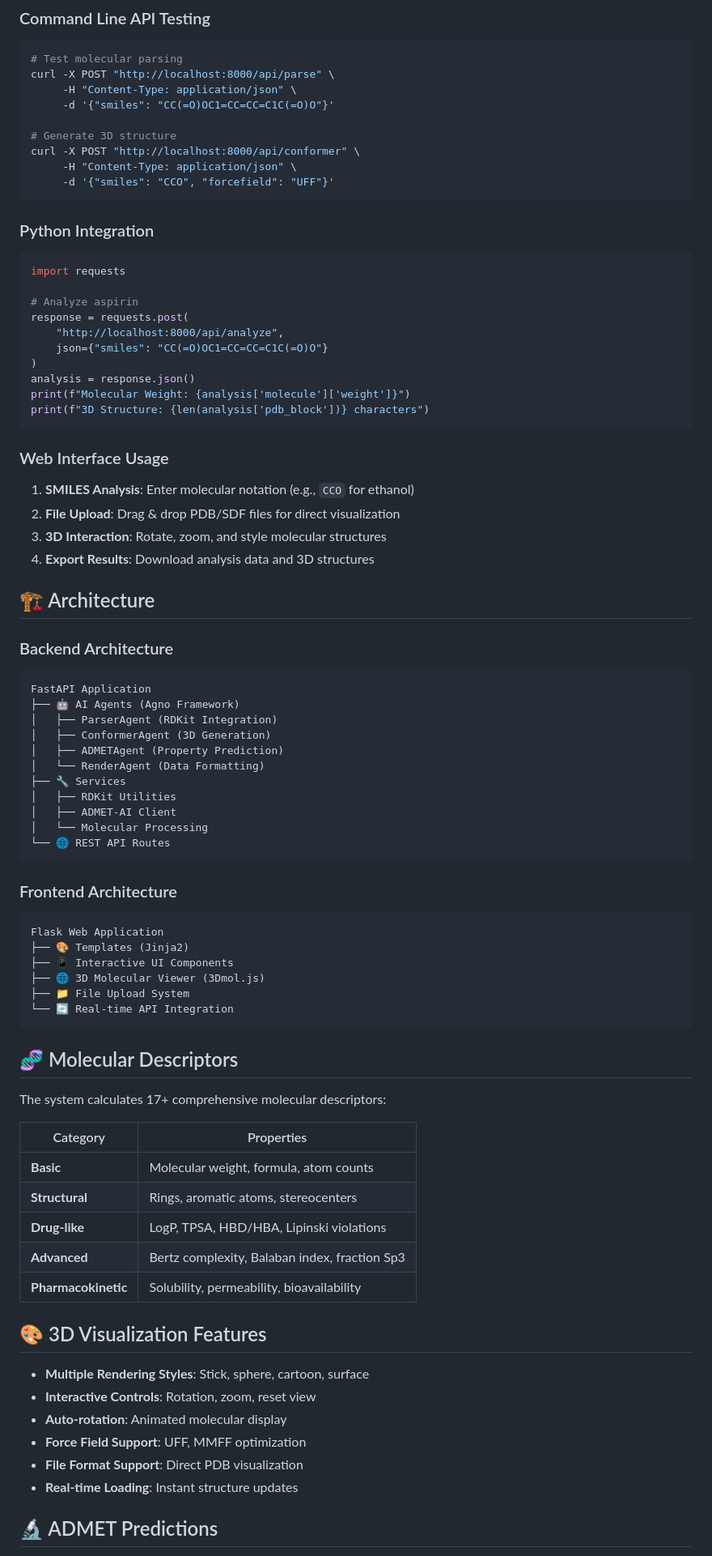
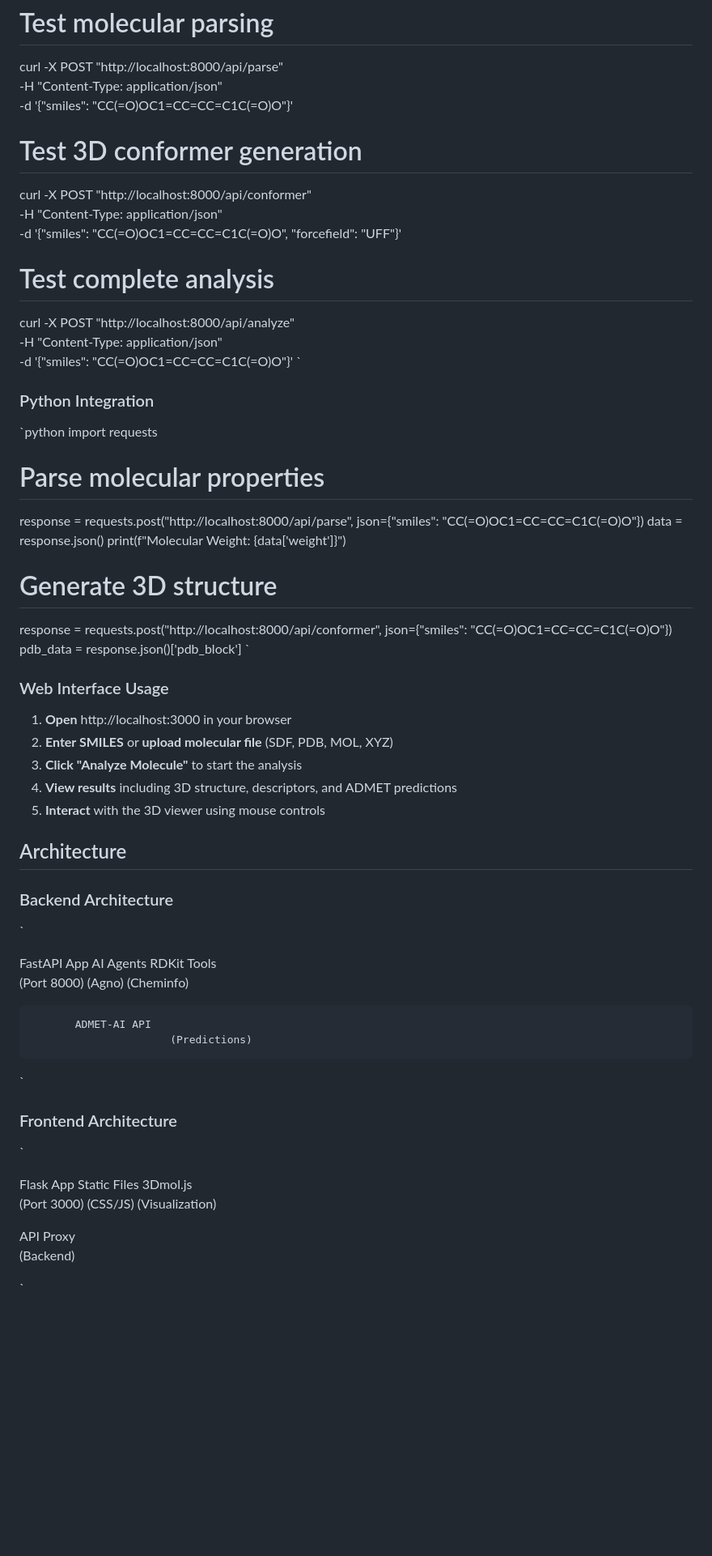
Before and after one commit to jaannawaz/Molecular-Analytics-Suite---AI-Powered-Drug-Discovery-Platform, a Markdown page: README.md, the part around one of its changes. Shown at 81% size. Rendered like a GitHub page; blank space fills up the shorter version.

````diff
--- a/README.md
+++ b/README.md
@@ -118,79 +129,66 @@ curl -X POST "http://localhost:8000/api/parse" \
      -H "Content-Type: application/json" \
      -d '{"smiles": "CC(=O)OC1=CC=CC=C1C(=O)O"}'
 
-# Generate 3D structure
+# Test 3D conformer generation
 curl -X POST "http://localhost:8000/api/conformer" \
      -H "Content-Type: application/json" \
-     -d '{"smiles": "CCO", "forcefield": "UFF"}'
-```
+     -d '{"smiles": "CC(=O)OC1=CC=CC=C1C(=O)O", "forcefield": "UFF"}'
+
+# Test complete analysis
+curl -X POST "http://localhost:8000/api/analyze" \
+     -H "Content-Type: application/json" \
+     -d '{"smiles": "CC(=O)OC1=CC=CC=C1C(=O)O"}'
+`
 
 ### Python Integration
-```python
+`python
 import requests
 
-# Analyze aspirin
-response = requests.post(
-    "http://localhost:8000/api/analyze",
-    json={"smiles": "CC(=O)OC1=CC=CC=C1C(=O)O"}
-)
-analysis = response.json()
-print(f"Molecular Weight: {analysis['molecule']['weight']}")
-print(f"3D Structure: {len(analysis['pdb_block'])} characters")
-```
+# Parse molecular properties
+response = requests.post("http://localhost:8000/api/parse",
+                        json={"smiles": "CC(=O)OC1=CC=CC=C1C(=O)O"})
+data = response.json()
+print(f"Molecular Weight: {data['weight']}")
+
+# Generate 3D structure
+response = requests.post("http://localhost:8000/api/conformer",
+                        json={"smiles": "CC(=O)OC1=CC=CC=C1C(=O)O"})
+pdb_data = response.json()['pdb_block']
+`
 
 ### Web Interface Usage
-1. **SMILES Analysis**: Enter molecular notation (e.g., `CCO` for ethanol)
-2. **File Upload**: Drag & drop PDB/SDF files for direct visualization
-3. **3D Interaction**: Rotate, zoom, and style molecular structures
-4. **Export Results**: Download analysis data and 3D structures
+1. **Open** http://localhost:3000 in your browser
+2. **Enter SMILES** or **upload molecular file** (SDF, PDB, MOL, XYZ)
+3. **Click "Analyze Molecule"** to start the analysis
+4. **View results** including 3D structure, descriptors, and ADMET predictions
+5. **Interact** with the 3D viewer using mouse controls
 
-## 🏗️ Architecture
+##  Architecture
 
 ### Backend Architecture
-```
-FastAPI Application
-├── 🤖 AI Agents (Agno Framework)
-│   ├── ParserAgent (RDKit Integration)
-│   ├── ConformerAgent (3D Generation)
-│   ├── ADMETAgent (Property Prediction)
-│   └── RenderAgent (Data Formatting)
-├── 🔧 Services
-│   ├── RDKit Utilities
-│   ├── ADMET-AI Client
-│   └── Molecular Processing
-└── 🌐 REST API Routes
-```
+`
+
+   FastAPI App      AI Agents        RDKit Tools
+   (Port 8000)          (Agno)               (Cheminfo)
+
+
+
+           ADMET-AI API
+                          (Predictions)
+
+`
 
 ### Frontend Architecture
-```
-Flask Web Application
-├── 🎨 Templates (Jinja2)
-├── 📱 Interactive UI Components
-├── 🌐 3D Molecular Viewer (3Dmol.js)
-├── 📁 File Upload System
-└── 🔄 Real-time API Integration
-```
+`
 
-## 🧬 Molecular Descriptors
+   Flask App        Static Files     3Dmol.js
+   (Port 3000)          (CSS/JS)             (Visualization)
 
-The system calculates 17+ comprehensive molecular descriptors:
 
-| Category | Properties |
-|----------|------------|
-| **Basic** | Molecular weight, formula, atom counts |
-| **Structural** | Rings, aromatic atoms, stereocenters |
-| **Drug-like** | LogP, TPSA, HBD/HBA, Lipinski violations |
-| **Advanced** | Bertz complexity, Balaban index, fraction Sp3 |
-| **Pharmacokinetic** | Solubility, permeability, bioavailability |
 
-## 🎨 3D Visualization Features
 
-- **Multiple Rendering Styles**: Stick, sphere, cartoon, surface
-- **Interactive Controls**: Rotation, zoom, reset view
-- **Auto-rotation**: Animated molecular display
-- **Force Field Support**: UFF, MMFF optimization
-- **File Format Support**: Direct PDB visualization
-- **Real-time Loading**: Instant structure updates
+   API Proxy
+   (Backend)
 
-## 🔬 ADMET Predictions
+`
 
````
Also changed, not shown: other parts of README.md (+197 -132 lines).
